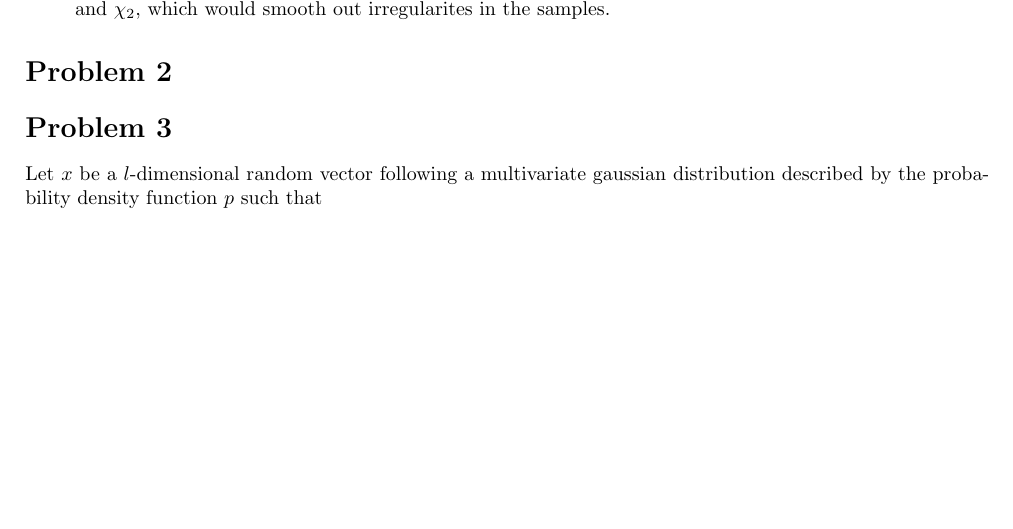
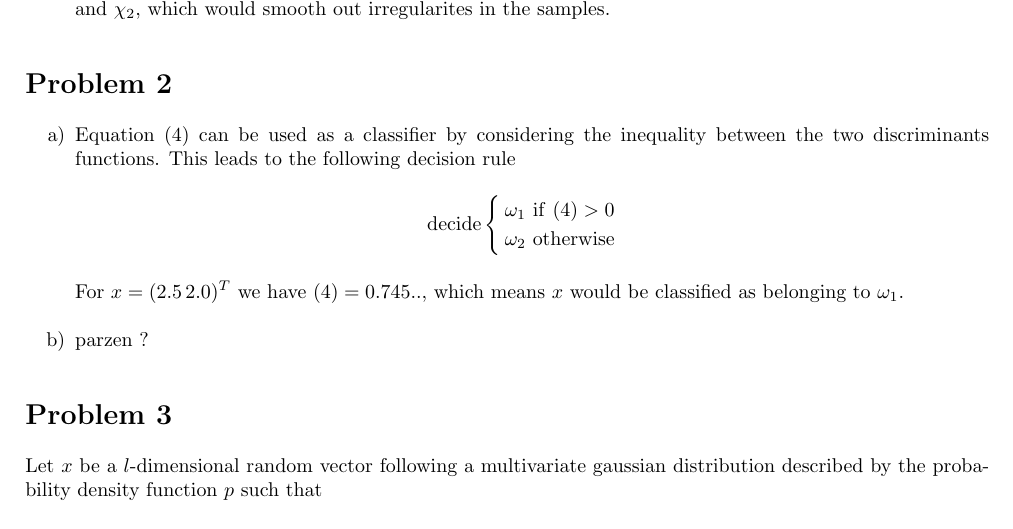
Before and after one commit to teobouvard/study, a LaTeX problem sheet (4-UiS/machine-learning/assignments/theory3/theory3.tex): part of page 2 of 3, cut so that both start at the same text, the shorter picture padded with empty space. Compiled offline with pdfLaTeX.

Commit message:
Working on problem 2

```diff
--- a/4-UiS/machine-learning/assignments/theory3/theory3.tex
+++ b/4-UiS/machine-learning/assignments/theory3/theory3.tex
@@ -125,6 +125,18 @@
 \end{enumerate}
 
 \section*{Problem 2}
+\begin{enumerate}[a)]
+    \item Equation \eqref{eq:E} can be used as a classifier by considering the inequality between the two discriminants functions. This leads to the following decision rule
+          \begin{align*}
+              \text{decide}
+              \begin{cases}
+                  \omega_1 \text{ if \eqref{eq:E}} > 0 \\
+                  \omega_2 \text{ otherwise}
+              \end{cases}
+          \end{align*}
+          For $x = (2.5 \, 2.0)^T$ we have $\eqref{eq:E} = 0.745..$, which means $x$ would be classified as belonging to $\omega_1$.
+          \item parzen ?
+\end{enumerate}
 
 \section*{Problem 3}
 Let $x$ be a $l$-dimensional random vector following a multivariate gaussian distribution described by the probability density function $p$ such that
```
Also changed, not shown: 4-UiS/machine-learning/assignments/theory3/theory3.pdf, 4-UiS/machine-learning/assignments/theory3/theory3.tex (6 more changed lines).
